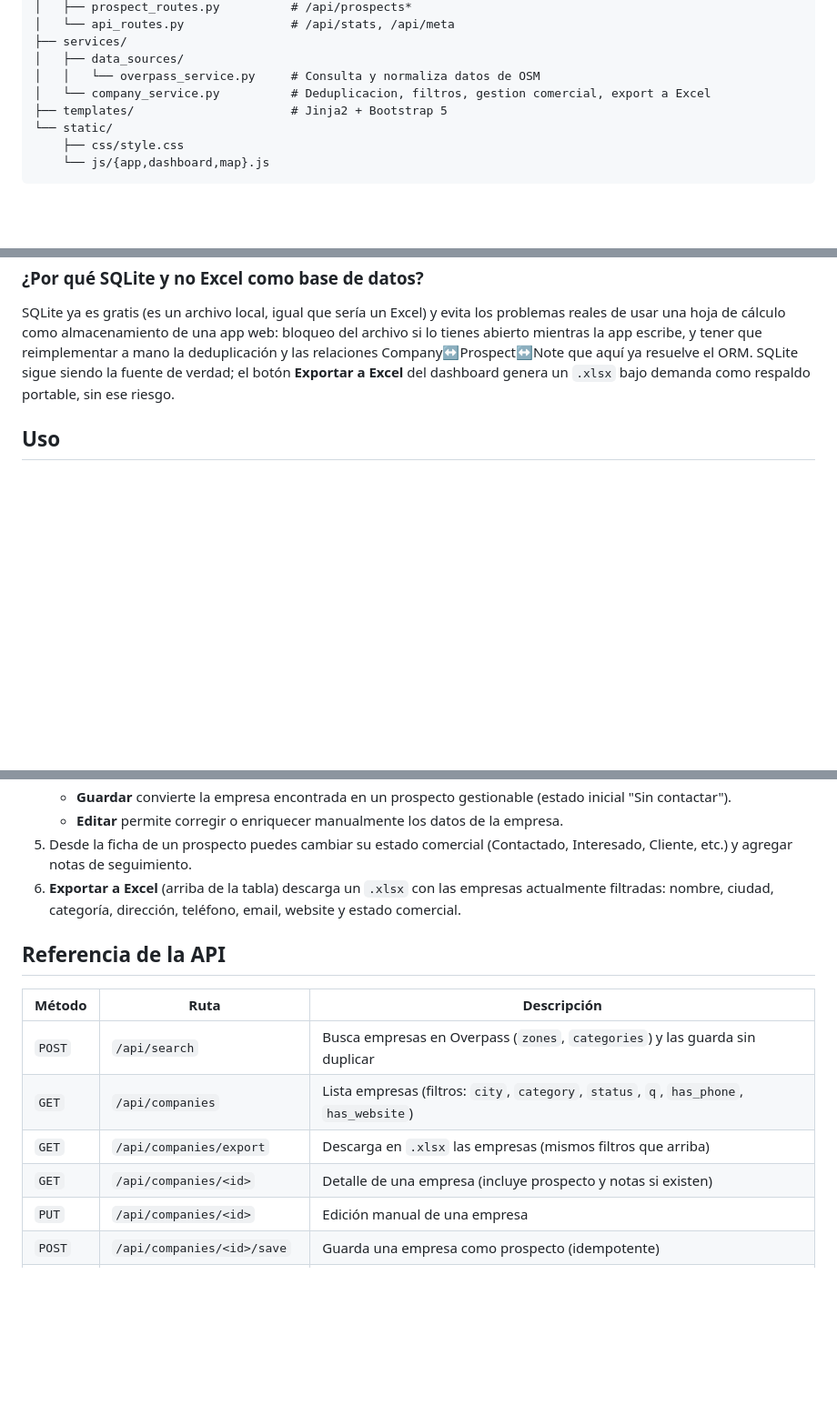
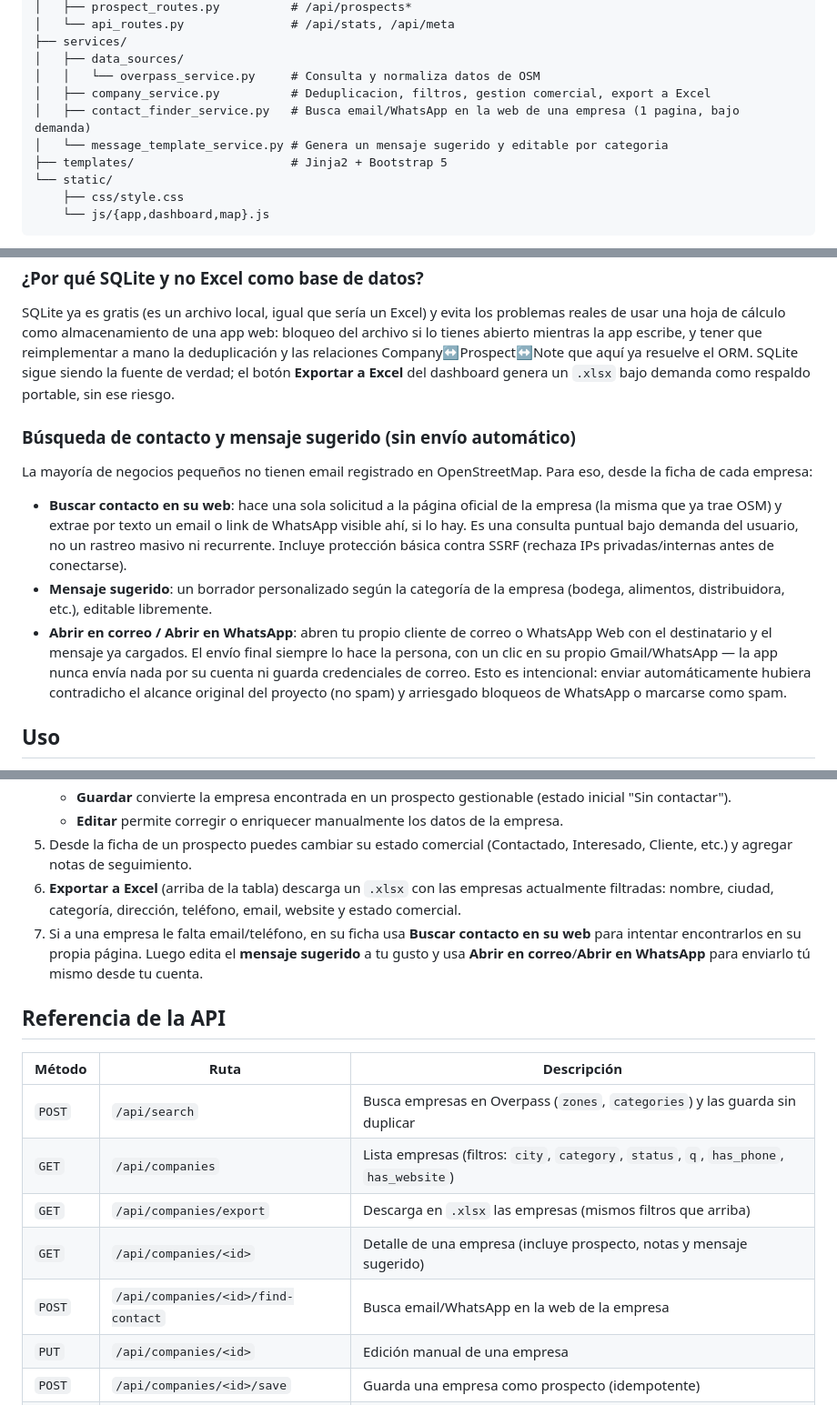
Before and after one commit to Mundanesleet/Protector, a Markdown page: README.md, 3 parts joined by grey strips. Shown at 91% size. GitHub-like rendering; blank space fills up the shorter version.

Commit message:
Documentar busqueda de contacto y mensaje sugerido en el README
Co-Authored-By: Claude Sonnet 5 <noreply@anthropic.com>

```diff
--- a/README.md
+++ b/README.md
@@ -60,7 +60,9 @@ protector/
 ├── services/
 │   ├── data_sources/
 │   │   └── overpass_service.py     # Consulta y normaliza datos de OSM
-│   └── company_service.py          # Deduplicacion, filtros, gestion comercial, export a Excel
+│   ├── company_service.py          # Deduplicacion, filtros, gestion comercial, export a Excel
+│   ├── contact_finder_service.py   # Busca email/WhatsApp en la web de una empresa (1 pagina, bajo demanda)
+│   └── message_template_service.py # Genera un mensaje sugerido y editable por categoria
 ├── templates/                      # Jinja2 + Bootstrap 5
 └── static/
     ├── css/style.css
@@ -81,6 +83,14 @@ Cada `Company` tiene una restricción única `(source, source_id)`. Si Overpass
 
 SQLite ya es gratis (es un archivo local, igual que sería un Excel) y evita los problemas reales de usar una hoja de cálculo como almacenamiento de una app web: bloqueo del archivo si lo tienes abierto mientras la app escribe, y tener que reimplementar a mano la deduplicación y las relaciones Company↔Prospect↔Note que aquí ya resuelve el ORM. SQLite sigue siendo la fuente de verdad; el botón **Exportar a Excel** del dashboard genera un `.xlsx` bajo demanda como respaldo portable, sin ese riesgo.
 
+### Búsqueda de contacto y mensaje sugerido (sin envío automático)
+
+La mayoría de negocios pequeños no tienen email registrado en OpenStreetMap. Para eso, desde la ficha de cada empresa:
+
+- **Buscar contacto en su web**: hace una sola solicitud a la página oficial de la empresa (la misma que ya trae OSM) y extrae por texto un email o link de WhatsApp visible ahí, si lo hay. Es una consulta puntual bajo demanda del usuario, no un rastreo masivo ni recurrente. Incluye protección básica contra SSRF (rechaza IPs privadas/internas antes de conectarse).
+- **Mensaje sugerido**: un borrador personalizado según la categoría de la empresa (bodega, alimentos, distribuidora, etc.), editable libremente.
+- **Abrir en correo / Abrir en WhatsApp**: abren tu propio cliente de correo o WhatsApp Web con el destinatario y el mensaje ya cargados. El envío final siempre lo hace la persona, con un clic en su propio Gmail/WhatsApp — la app nunca envía nada por su cuenta ni guarda credenciales de correo. Esto es intencional: enviar automáticamente hubiera contradicho el alcance original del proyecto (no spam) y arriesgado bloqueos de WhatsApp o marcarse como spam.
+
 ## Uso
 
 1. Abre el dashboard (`/`) y en la sección **Buscar empresas** selecciona una o más zonas y categorías.
@@ -92,6 +102,7 @@ SQLite ya es gratis (es un archivo local, igual que sería un Excel) y evita los
    - **Editar** permite corregir o enriquecer manualmente los datos de la empresa.
 5. Desde la ficha de un prospecto puedes cambiar su estado comercial (Contactado, Interesado, Cliente, etc.) y agregar notas de seguimiento.
 6. **Exportar a Excel** (arriba de la tabla) descarga un `.xlsx` con las empresas actualmente filtradas: nombre, ciudad, categoría, dirección, teléfono, email, website y estado comercial.
+7. Si a una empresa le falta email/teléfono, en su ficha usa **Buscar contacto en su web** para intentar encontrarlos en su propia página. Luego edita el **mensaje sugerido** a tu gusto y usa **Abrir en correo**/**Abrir en WhatsApp** para enviarlo tú mismo desde tu cuenta.
 
 ## Referencia de la API
 
@@ -100,7 +111,8 @@ SQLite ya es gratis (es un archivo local, igual que sería un Excel) y evita los
 | `POST` | `/api/search` | Busca empresas en Overpass (`zones`, `categories`) y las guarda sin duplicar |
 | `GET` | `/api/companies` | Lista empresas (filtros: `city`, `category`, `status`, `q`, `has_phone`, `has_website`) |
 | `GET` | `/api/companies/export` | Descarga en `.xlsx` las empresas (mismos filtros que arriba) |
-| `GET` | `/api/companies/<id>` | Detalle de una empresa (incluye prospecto y notas si existen) |
+| `GET` | `/api/companies/<id>` | Detalle de una empresa (incluye prospecto, notas y mensaje sugerido) |
+| `POST` | `/api/companies/<id>/find-contact` | Busca email/WhatsApp en la web de la empresa |
 | `PUT` | `/api/companies/<id>` | Edición manual de una empresa |
 | `POST` | `/api/companies/<id>/save` | Guarda una empresa como prospecto (idempotente) |
 | `PUT` | `/api/prospects/<id>` | Cambia el estado comercial de un prospecto |
```
